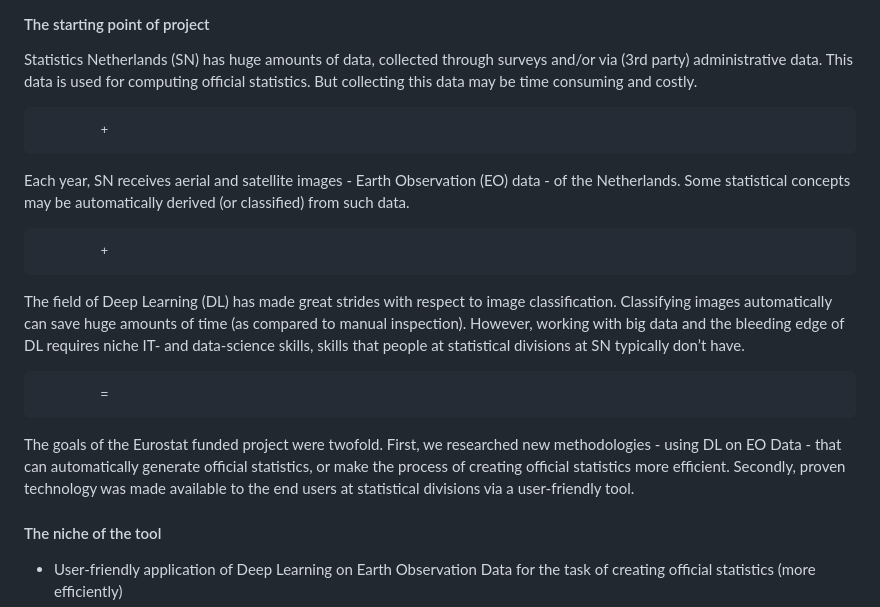
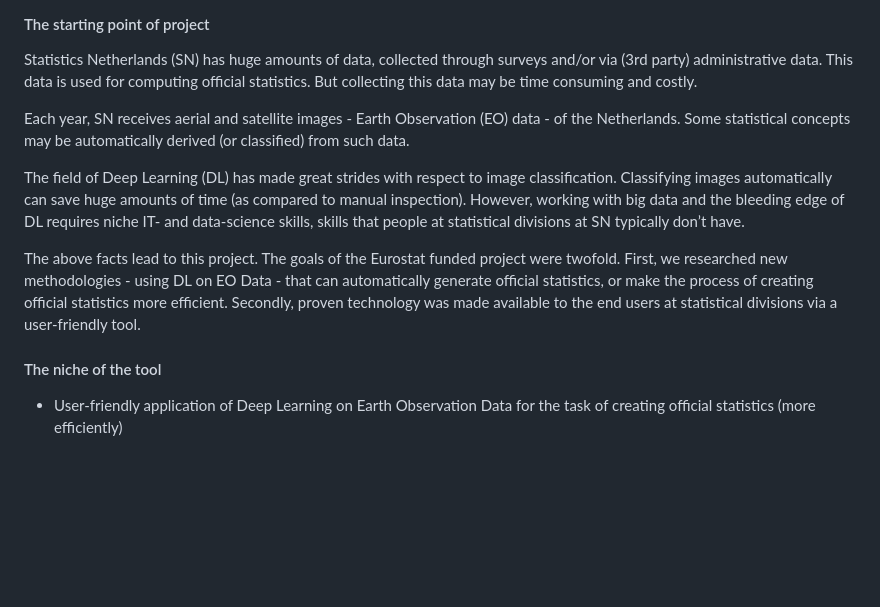
Before and after one commit to SNStatComp/DeepGeoStat, a Markdown page: README.md, the part around the change. GitHub-like rendering; blank space fills up the shorter version.

```diff
--- a/README.md
+++ b/README.md
@@ -4,17 +4,11 @@
 
 Statistics Netherlands (SN) has huge amounts of data, collected through surveys and/or via (3rd party) administrative data. This data is used for computing official statistics. But collecting this data may be time consuming and costly.
 
-			+
-
 Each year, SN receives aerial and satellite images - Earth Observation (EO) data - of the Netherlands. Some statistical concepts may be automatically derived (or classified) from such data.
-
-			+
 
 The field of Deep Learning (DL) has made great strides with respect to image classification. Classifying images automatically can save huge amounts of time (as compared to manual inspection). However, working with big data and the bleeding edge of DL requires niche IT- and data-science skills, skills that people at statistical divisions at SN typically don’t have.
 
-			=
-
-The goals of the Eurostat funded project were twofold. First, we researched new methodologies - using DL on EO Data - that can automatically generate official statistics, or make the process of creating official statistics more efficient. Secondly, proven technology was made available to the end users at statistical divisions via a user-friendly tool.
+The above facts lead to this project. The goals of the Eurostat funded project were twofold. First, we researched new methodologies - using DL on EO Data - that can automatically generate official statistics, or make the process of creating official statistics more efficient. Secondly, proven technology was made available to the end users at statistical divisions via a user-friendly tool.
 
 #### The niche of the tool
 
```
